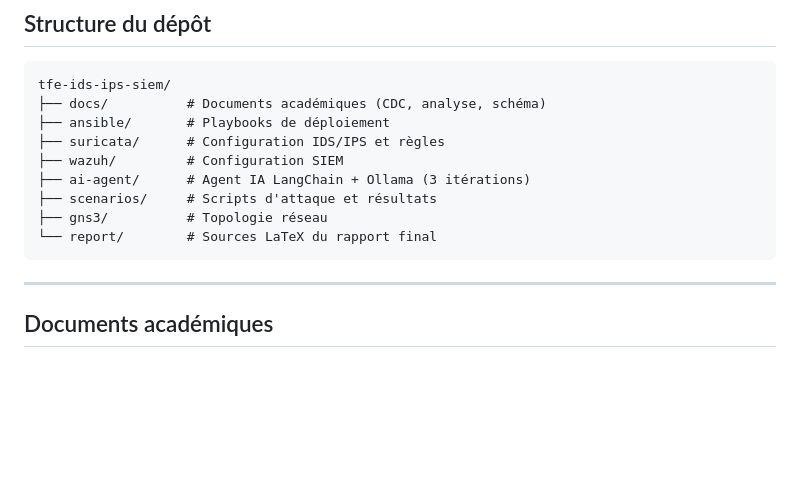
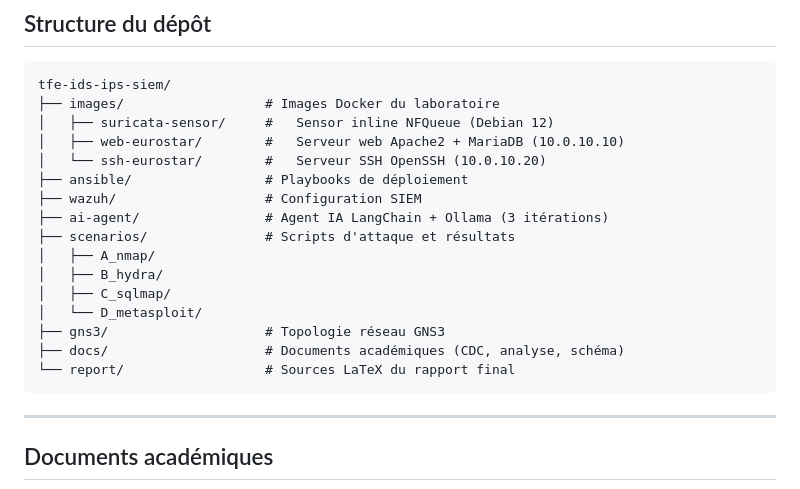
Before and after one commit to Arno19012001/tfe-ids-ips-siem, a Markdown page: README.md, the part around the change. Drawn GitHub-style; blank space fills up the shorter version.

Commit message:
docs(readme): mise à jour structure du dépôt (ajout images/)

````diff
--- a/README.md
+++ b/README.md
@@ -98,14 +98,21 @@ workstation-it
 
 ```
 tfe-ids-ips-siem/
-├── docs/          # Documents académiques (CDC, analyse, schéma)
-├── ansible/       # Playbooks de déploiement
-├── suricata/      # Configuration IDS/IPS et règles
-├── wazuh/         # Configuration SIEM
-├── ai-agent/      # Agent IA LangChain + Ollama (3 itérations)
-├── scenarios/     # Scripts d'attaque et résultats
-├── gns3/          # Topologie réseau
-└── report/        # Sources LaTeX du rapport final
+├── images/                  # Images Docker du laboratoire
+│   ├── suricata-sensor/     #   Sensor inline NFQueue (Debian 12)
+│   ├── web-eurostar/        #   Serveur web Apache2 + MariaDB (10.0.10.10)
+│   └── ssh-eurostar/        #   Serveur SSH OpenSSH (10.0.10.20)
+├── ansible/                 # Playbooks de déploiement
+├── wazuh/                   # Configuration SIEM
+├── ai-agent/                # Agent IA LangChain + Ollama (3 itérations)
+├── scenarios/               # Scripts d'attaque et résultats
+│   ├── A_nmap/
+│   ├── B_hydra/
+│   ├── C_sqlmap/
+│   └── D_metasploit/
+├── gns3/                    # Topologie réseau GNS3
+├── docs/                    # Documents académiques (CDC, analyse, schéma)
+└── report/                  # Sources LaTeX du rapport final
 ```
 
 ---
````
